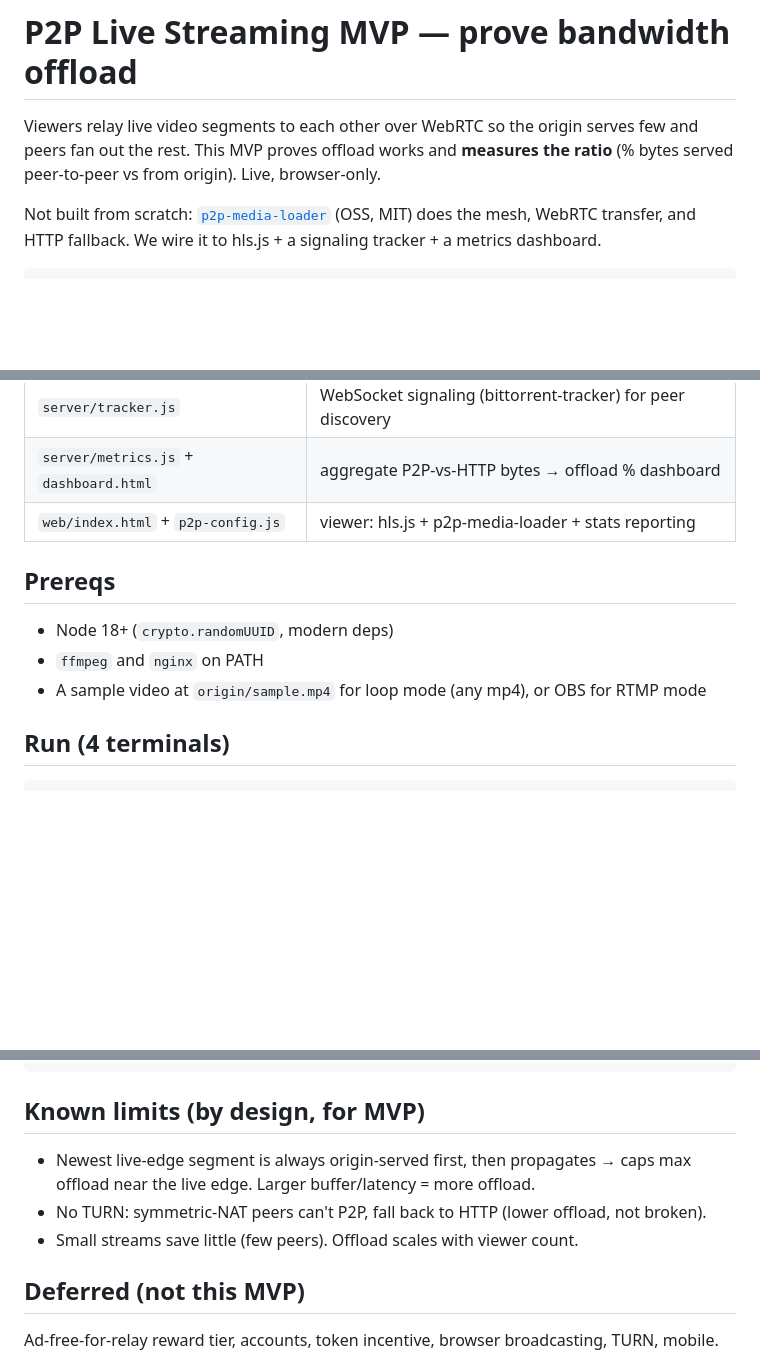
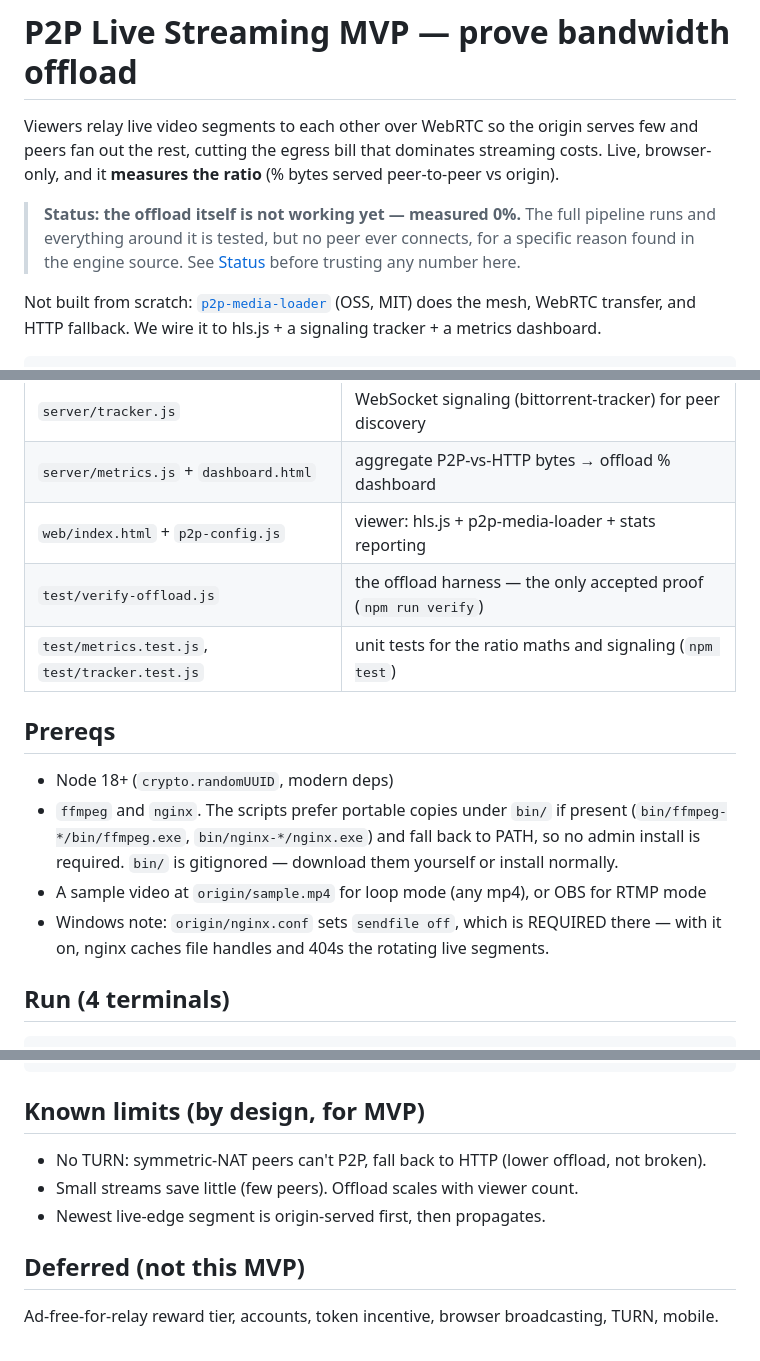
Before and after one commit to awictor/p2p-stream, a Markdown page: README.md, 3 parts joined by grey strips. Drawn GitHub-style; blank space fills up the shorter version.

````diff
--- a/README.md
+++ b/README.md
@@ -1,8 +1,13 @@
 # P2P Live Streaming MVP — prove bandwidth offload
 
 Viewers relay live video segments to each other over WebRTC so the origin serves few
-and peers fan out the rest. This MVP proves offload works and **measures the ratio**
-(% bytes served peer-to-peer vs from origin). Live, browser-only.
+and peers fan out the rest, cutting the egress bill that dominates streaming costs.
+Live, browser-only, and it **measures the ratio** (% bytes served peer-to-peer vs origin).
+
+> **Status: the offload itself is not working yet — measured 0%.** The full pipeline runs
+> and everything around it is tested, but no peer ever connects, for a specific reason found
+> in the engine source. See [Status](#-status-offload-is-0--a-peer-bootstrap-deadlock-in-the-p2p-engine)
+> before trusting any number here.
 
 Not built from scratch: [`p2p-media-loader`](https://github.com/novage/p2p-media-loader)
 (OSS, MIT) does the mesh, WebRTC transfer, and HTTP fallback. We wire it to hls.js +
@@ -25,11 +30,17 @@ Viewer: <video> + hls.js + p2p-media-loader <--HTTP fallback-- |
 | `server/tracker.js` | WebSocket signaling (bittorrent-tracker) for peer discovery |
 | `server/metrics.js` + `dashboard.html` | aggregate P2P-vs-HTTP bytes → offload % dashboard |
 | `web/index.html` + `p2p-config.js` | viewer: hls.js + p2p-media-loader + stats reporting |
+| `test/verify-offload.js` | the offload harness — the only accepted proof (`npm run verify`) |
+| `test/metrics.test.js`, `test/tracker.test.js` | unit tests for the ratio maths and signaling (`npm test`) |
 
 ## Prereqs
 - Node 18+ (`crypto.randomUUID`, modern deps)
-- `ffmpeg` and `nginx` on PATH
+- `ffmpeg` and `nginx`. The scripts prefer portable copies under `bin/` if present
+  (`bin/ffmpeg-*/bin/ffmpeg.exe`, `bin/nginx-*/nginx.exe`) and fall back to PATH, so no
+  admin install is required. `bin/` is gitignored — download them yourself or install normally.
 - A sample video at `origin/sample.mp4` for loop mode (any mp4), or OBS for RTMP mode
+- Windows note: `origin/nginx.conf` sets `sendfile off`, which is REQUIRED there — with it on,
+  nginx caches file handles and 404s the rotating live segments.
 
 ## Run (4 terminals)
 ```bash
@@ -101,10 +135,9 @@ npm run verify            # exit 0 = real P2P bytes seen; 1 = offload still 0%;
 ```
 
 ## Known limits (by design, for MVP)
-- Newest live-edge segment is always origin-served first, then propagates → caps max
-  offload near the live edge. Larger buffer/latency = more offload.
 - No TURN: symmetric-NAT peers can't P2P, fall back to HTTP (lower offload, not broken).
 - Small streams save little (few peers). Offload scales with viewer count.
+- Newest live-edge segment is origin-served first, then propagates.
 
 ## Deferred (not this MVP)
 Ad-free-for-relay reward tier, accounts, token incentive, browser broadcasting, TURN, mobile.
````
Also changed, not shown: other parts of README.md (+56 -33 lines).
